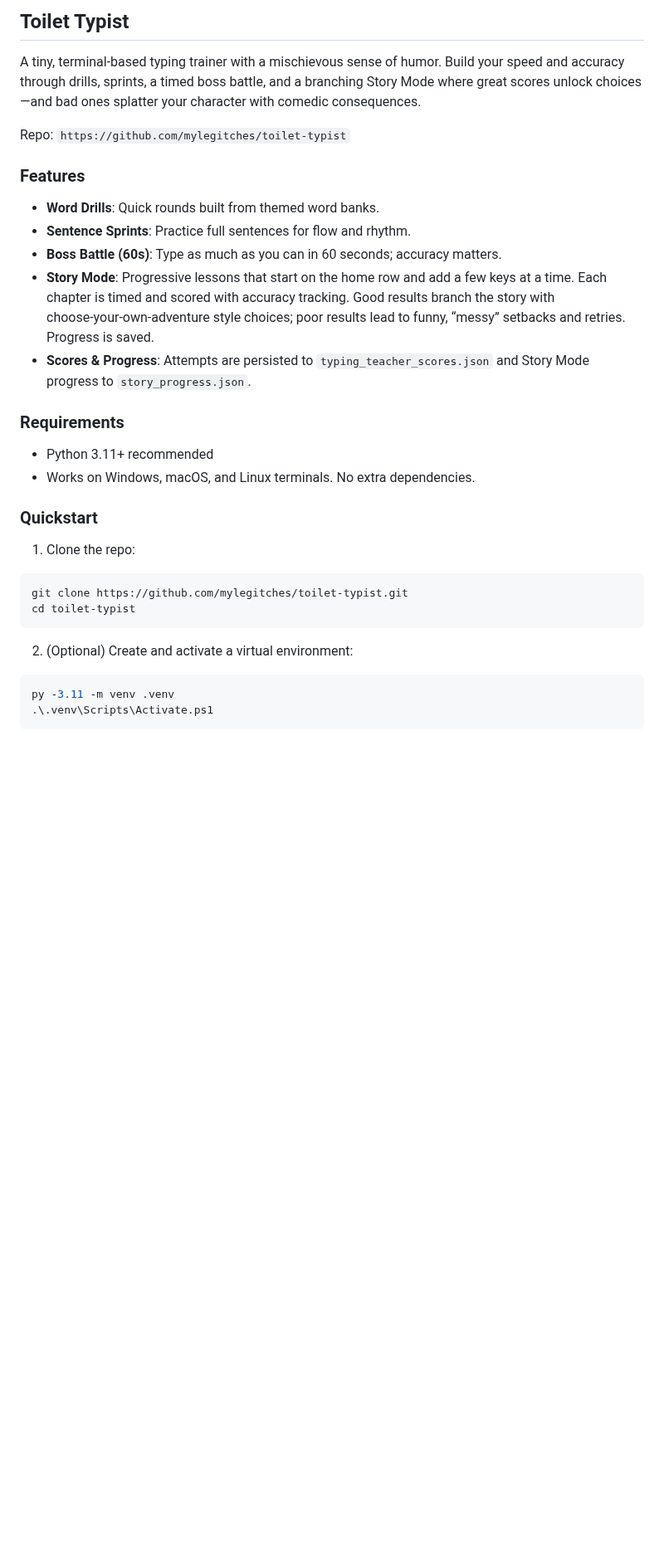
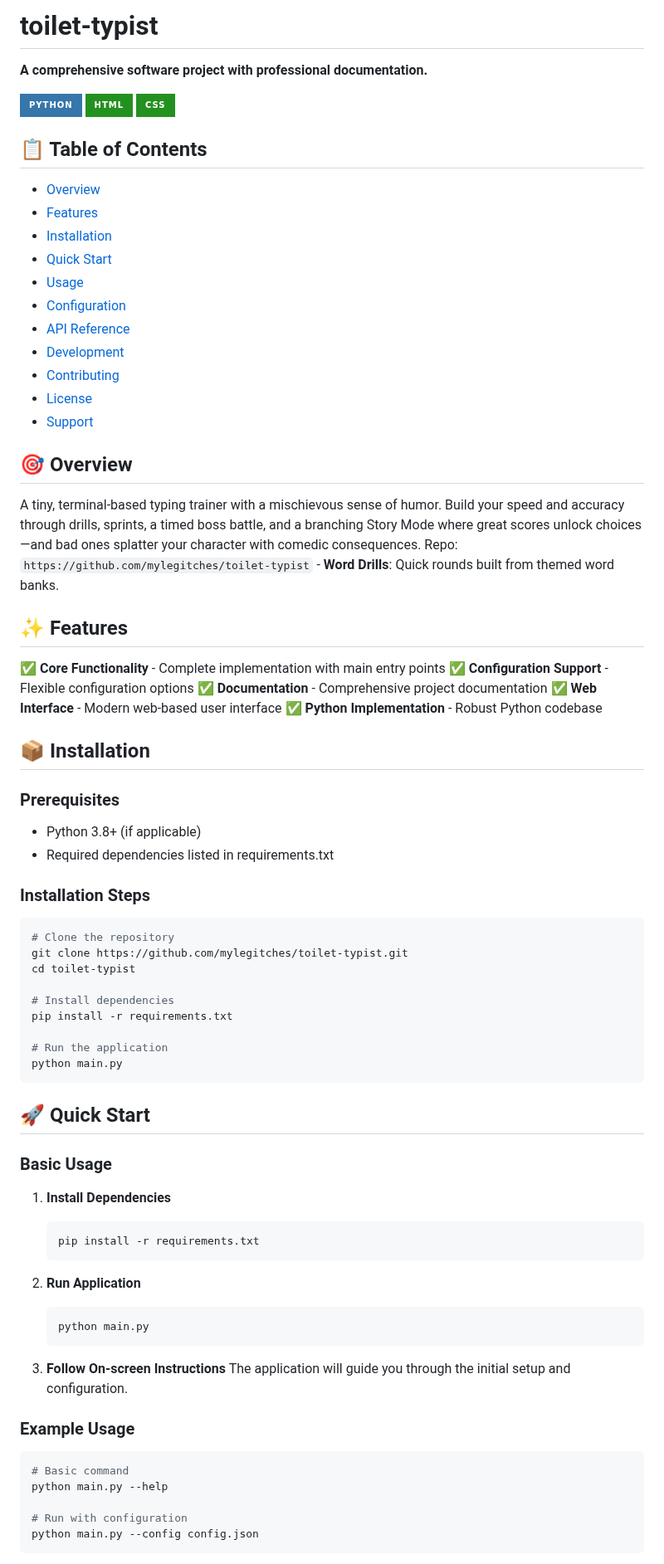
Before and after one commit to mylegitches/toilet-typist, a Markdown page: README.md, the part around one of its changes. Shown at 83% size. Drawn GitHub-style; badges without logos; blank space fills up the shorter version.

Commit message:
Enhance README with comprehensive documentation, features, usage guides, and professional formatting

````diff
--- a/README.md
+++ b/README.md
@@ -1,32 +1,79 @@
-## Toilet Typist
+# toilet-typist
 
-A tiny, terminal‑based typing trainer with a mischievous sense of humor. Build your speed and accuracy through drills, sprints, a timed boss battle, and a branching Story Mode where great scores unlock choices—and bad ones splatter your character with comedic consequences.
+**A comprehensive software project with professional documentation.**
 
-Repo: `https://github.com/mylegitches/toilet-typist`
+[![Python](https://img.shields.io/badge/Python-3776AB?style=for-the-badge&logo=python&logoColor=white)](https://python.org/) [![HTML](https://img.shields.io/badge/HTML-239120?style=for-the-badge&logo=html5&logoColor=white)](https://html.spec.whatwg.org/) [![CSS](https://img.shields.io/badge/CSS-239120?style=for-the-badge&logo=css3&logoColor=white)](https://www.w3.org/Style/CSS/)
 
-### Features
-- **Word Drills**: Quick rounds built from themed word banks.
-- **Sentence Sprints**: Practice full sentences for flow and rhythm.
-- **Boss Battle (60s)**: Type as much as you can in 60 seconds; accuracy matters.
-- **Story Mode**: Progressive lessons that start on the home row and add a few keys at a time. Each chapter is timed and scored with accuracy tracking. Good results branch the story with choose‑your‑own‑adventure style choices; poor results lead to funny, “messy” setbacks and retries. Progress is saved.
-- **Scores & Progress**: Attempts are persisted to `typing_teacher_scores.json` and Story Mode progress to `story_progress.json`.
+## 📋 Table of Contents
 
-### Requirements
-- Python 3.11+ recommended
-- Works on Windows, macOS, and Linux terminals. No extra dependencies.
+- [Overview](#-overview)
+- [Features](#-features)
+- [Installation](#-installation)
+- [Quick Start](#-quick-start)
+- [Usage](#-usage)
+- [Configuration](#-configuration)
+- [API Reference](#-api-reference)
+- [Development](#-development)
+- [Contributing](#-contributing)
+- [License](#-license)
+- [Support](#-support)
 
-### Quickstart
-1) Clone the repo:
+## 🎯 Overview
+
+A tiny, terminal‑based typing trainer with a mischievous sense of humor. Build your speed and accuracy through drills, sprints, a timed boss battle, and a branching Story Mode where great scores unlock choices—and bad ones splatter your character with comedic consequences. Repo: `https://github.com/mylegitches/toilet-typist` - **Word Drills**: Quick rounds built from themed word banks.
+
+## ✨ Features
+
+✅ **Core Functionality** - Complete implementation with main entry points
+✅ **Configuration Support** - Flexible configuration options
+✅ **Documentation** - Comprehensive project documentation
+✅ **Web Interface** - Modern web-based user interface
+✅ **Python Implementation** - Robust Python codebase
+## 📦 Installation
+
+### Prerequisites
+
+- Python 3.8+ (if applicable)
+- Required dependencies listed in requirements.txt
+
+### Installation Steps
 
 ```bash
+# Clone the repository
 git clone https://github.com/mylegitches/toilet-typist.git
 cd toilet-typist
+
+# Install dependencies
+pip install -r requirements.txt
+
+# Run the application
+python main.py
 ```
 
-2) (Optional) Create and activate a virtual environment:
+## 🚀 Quick Start
 
-```powershell
-py -3.11 -m venv .venv
-.\.venv\Scripts\Activate.ps1
+### Basic Usage
+
+1. **Install Dependencies**
+   ```bash
+   pip install -r requirements.txt
+   ```
+
+2. **Run Application**
+   ```bash
+   python main.py
+   ```
+
+3. **Follow On-screen Instructions**
+   The application will guide you through the initial setup and configuration.
+
+### Example Usage
+
+```bash
+# Basic command
+python main.py --help
+
+# Run with configuration
+python main.py --config config.json
 ```
 
````
Also changed, not shown: other parts of README.md (+197 -36 lines).
